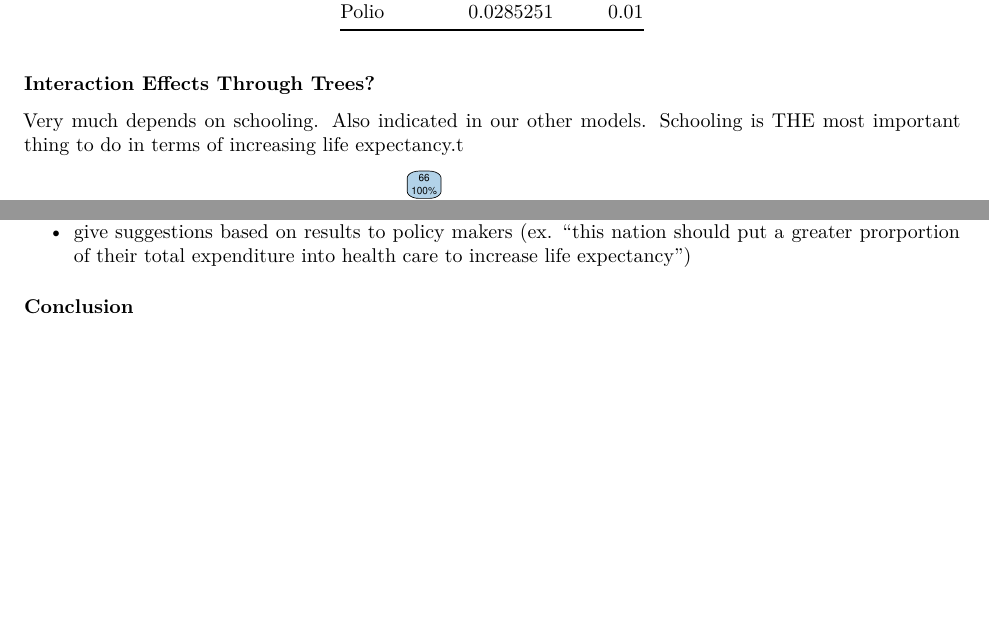
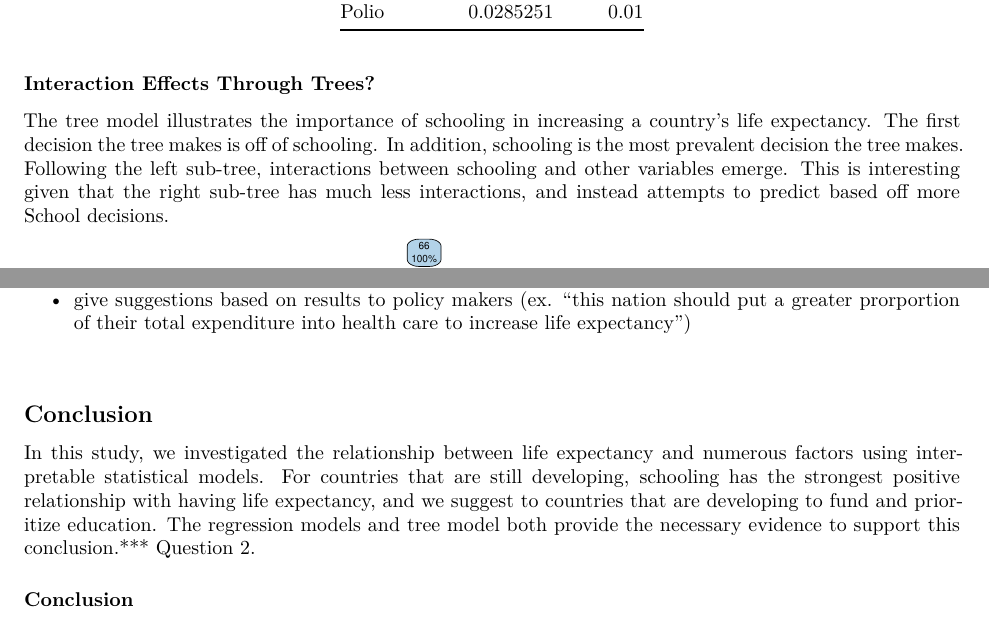
Before and after one commit to chasehmathis/STA325-Final-Project, a Quarto document (report/STA325Report.qmd): two parts of pages 4 and 5 of 6, joined at a grey line, cut so that both start at the same text, the shorter picture padded with empty space. The pictures show the output file report/STA325Report.pdf that the author committed with the source.

Commit message:
starting some of conclusion. 6 pages

````diff
--- a/report/STA325Report.qmd
+++ b/report/STA325Report.qmd
@@ -293,7 +293,7 @@ lmTable1
 
 ### Interaction Effects Through Trees?
 
-Very much depends on schooling. Also indicated in our other models. Schooling is THE most important thing to do in terms of increasing life expectancy.t
+The tree model illustrates the importance of schooling in increasing a country's life expectancy. The first decision the tree makes is off of schooling. In addition, schooling is the most prevalent decision the tree makes. Following the left sub-tree, interactions between schooling and other variables emerge. This is interesting given that the right sub-tree has much less interactions, and instead attempts to predict based off more School decisions.
 
 ```{r}
 wflow_controlled_tree <- workflow() %>%
@@ -344,6 +344,12 @@ delta_cont <- life |>
 -   plot model diagnostics to assess models, make tables of results/predictions of models
 -   give suggestions based on results to policy makers (ex. "this nation should put a greater prorportion of their total expenditure into health care to increase life expectancy")
 
+###
+
+## Conclusion
+
+In this study, we investigated the relationship between life expectancy and numerous factors using interpretable statistical models. For countries that are still developing, schooling has the strongest positive relationship with having life expectancy, and we suggest to countries that are developing to fund and prioritize education. The regression models and tree model both provide the necessary evidence to support this conclusion.\*\*\* Question 2.
+
 ### Conclusion
 
 -   suggest in which factors specific nations should invest their money in based on modeling during both research questions, or, suggest not to increase investment in health care for nations with already high life expectancy
````
Also changed, not shown: report/STA325Report.pdf.
